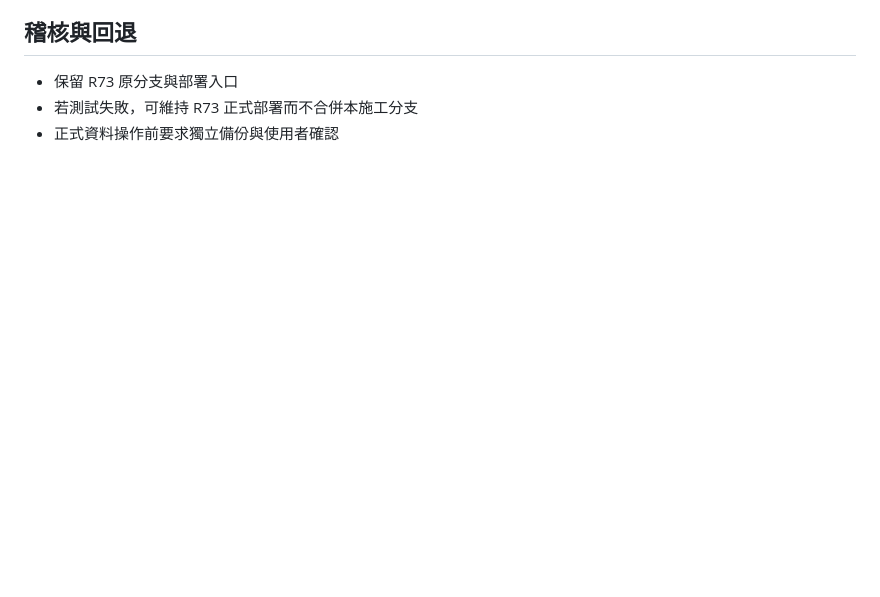
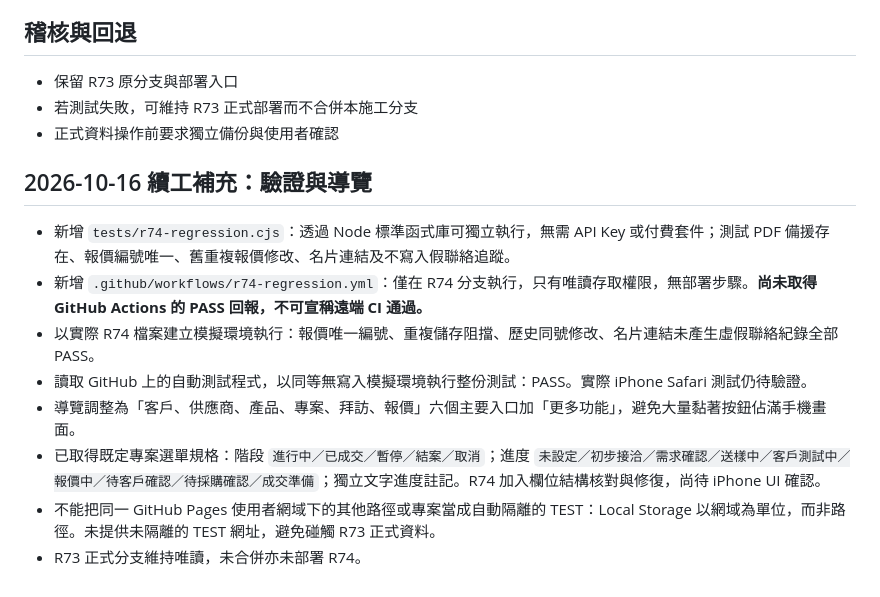
Before and after one commit to honbin002-design/-hongbin-personal-crm-beta, a Markdown page: R74_CANDIDATE_HANDOFF_20261016.md, the part around the change. GitHub-like rendering; blank space fills up the shorter version.

Commit message:
R74 QA handoff: document reusable regression tests, verified dropdown contract and safe staging constraints

```diff
--- a/R74_CANDIDATE_HANDOFF_20261016.md
+++ b/R74_CANDIDATE_HANDOFF_20261016.md
@@ -53,3 +53,13 @@
 - 保留 R73 原分支與部署入口
 - 若測試失敗，可維持 R73 正式部署而不合併本施工分支
 - 正式資料操作前要求獨立備份與使用者確認
+
+## 2026-10-16 續工補充：驗證與導覽
+- 新增 `tests/r74-regression.cjs`：透過 Node 標準函式庫可獨立執行，無需 API Key 或付費套件；測試 PDF 備援存在、報價編號唯一、舊重複報價修改、名片連結及不寫入假聯絡追蹤。
+- 新增 `.github/workflows/r74-regression.yml`：僅在 R74 分支執行，只有唯讀存取權限，無部署步驟。**尚未取得 GitHub Actions 的 PASS 回報，不可宣稱遠端 CI 通過。**
+- 以實際 R74 檔案建立模擬環境執行：報價唯一編號、重複儲存阻擋、歷史同號修改、名片連結未產生虛假聯絡紀錄全部 PASS。
+- 讀取 GitHub 上的自動測試程式，以同等無寫入模擬環境執行整份測試：PASS。實際 iPhone Safari 測試仍待驗證。
+- 導覽調整為「客戶、供應商、產品、專案、拜訪、報價」六個主要入口加「更多功能」，避免大量黏著按鈕佔滿手機畫面。
+- 已取得既定專案選單規格：階段 `進行中／已成交／暫停／結案／取消`；進度 `未設定／初步接洽／需求確認／送樣中／客戶測試中／報價中／待客戶確認／待採購確認／成交準備`；獨立文字進度註記。R74 加入欄位結構核對與修復，尚待 iPhone UI 確認。
+- 不能把同一 GitHub Pages 使用者網域下的其他路徑或專案當成自動隔離的 TEST：Local Storage 以網域為單位，而非路徑。未提供未隔離的 TEST 網址，避免碰觸 R73 正式資料。
+- R73 正式分支維持唯讀，未合併亦未部署 R74。
```
